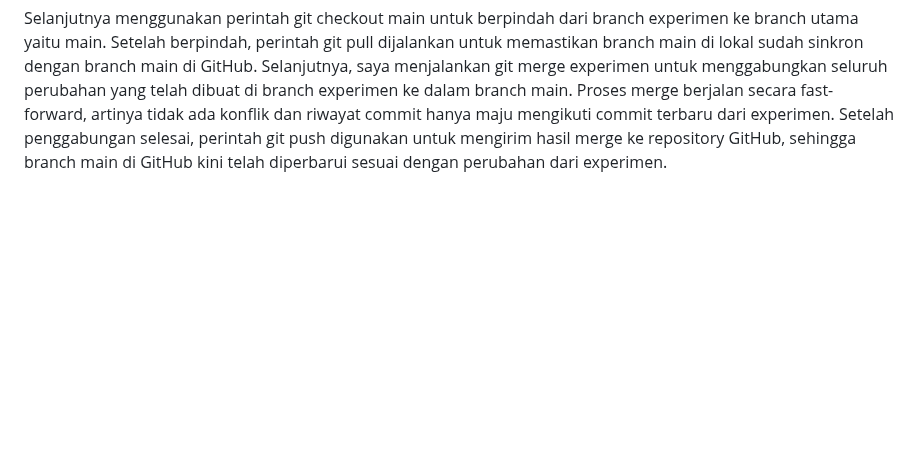
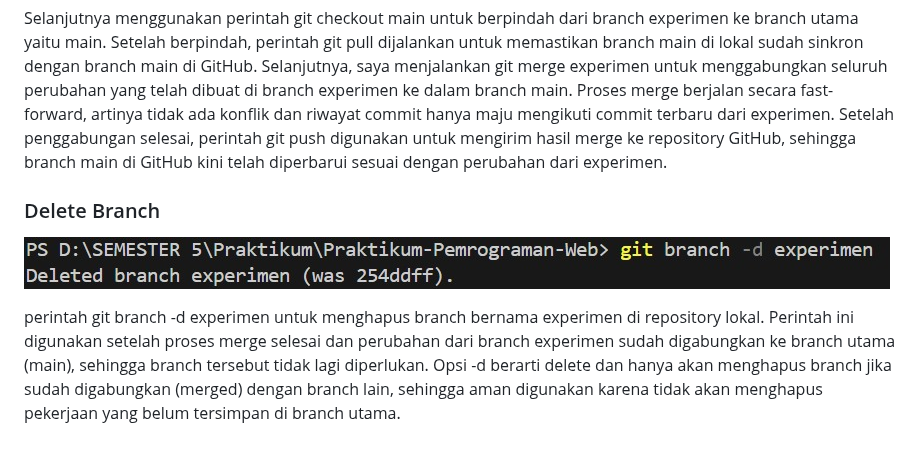
Before and after one commit to dhinivadilaa/Praktikum-Pemrograman-Web, a Markdown page: Judul-2/README.md, the part around one of its changes. Drawn GitHub-style; blank space fills up the shorter version.

Commit message:
Revise README with project details and Git usage
Update README.md to include detailed project information and Git workflow steps.

```diff
--- a/Judul-2/README.md
+++ b/Judul-2/README.md
@@ -27,3 +27,8 @@ perintah git push -u origin experimen untuk mengirim (push) perubahan dari branc
 ![](https://github.com/dhinivadilaa/Praktikum-Pemrograman-Web/blob/main/Judul-2/WhatsApp%20Image%202025-11-05%20at%2013.14.45_83bd71e0.jpg?raw=true)
 
 Selanjutnya menggunakan perintah git checkout main untuk berpindah dari branch experimen ke branch utama yaitu main. Setelah berpindah, perintah git pull dijalankan untuk memastikan branch main di lokal sudah sinkron dengan branch main di GitHub. Selanjutnya, saya menjalankan git merge experimen untuk menggabungkan seluruh perubahan yang telah dibuat di branch experimen ke dalam branch main. Proses merge berjalan secara fast-forward, artinya tidak ada konflik dan riwayat commit hanya maju mengikuti commit terbaru dari experimen. Setelah penggabungan selesai, perintah git push digunakan untuk mengirim hasil merge ke repository GitHub, sehingga branch main di GitHub kini telah diperbarui sesuai dengan perubahan dari experimen.
+
+### Delete Branch
+![Delete brach lokal](https://github.com/dhinivadilaa/Praktikum-Pemrograman-Web/blob/main/Judul-2/WhatsApp%20Image%202025-11-05%20at%2013.17.19_c829424e.jpg?raw=true)
+
+perintah git branch -d experimen untuk menghapus branch bernama experimen di repository lokal. Perintah ini digunakan setelah proses merge selesai dan perubahan dari branch experimen sudah digabungkan ke branch utama (main), sehingga branch tersebut tidak lagi diperlukan. Opsi -d berarti delete dan hanya akan menghapus branch jika sudah digabungkan (merged) dengan branch lain, sehingga aman digunakan karena tidak akan menghapus pekerjaan yang belum tersimpan di branch utama.
```
Also changed, not shown: other parts of Judul-2/README.md (+1 -1 lines).
